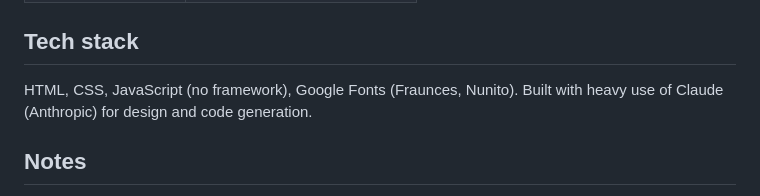
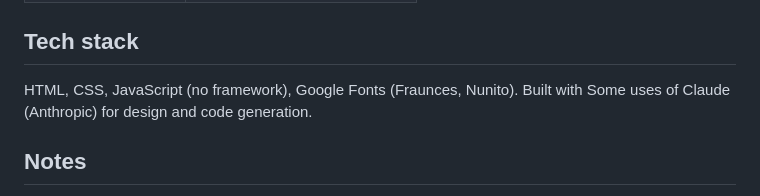
Before and after one commit to achouriwassim2007-svg/Doceme, a Markdown page: README.md, the part around the change. Drawn GitHub-style.

```diff
--- a/README.md
+++ b/README.md
@@ -81,7 +81,7 @@ In `pack.js`, `PACK` is the topic pack. In `script.js`, `rubric()` and `teach()`
 
 ## Tech stack
 
-HTML, CSS, JavaScript (no framework), Google Fonts (Fraunces, Nunito). Built with heavy use of Claude (Anthropic) for design and code generation.
+HTML, CSS, JavaScript (no framework), Google Fonts (Fraunces, Nunito). Built with Some uses  of Claude (Anthropic) for design and code generation.
 
 ## Notes
 
```
